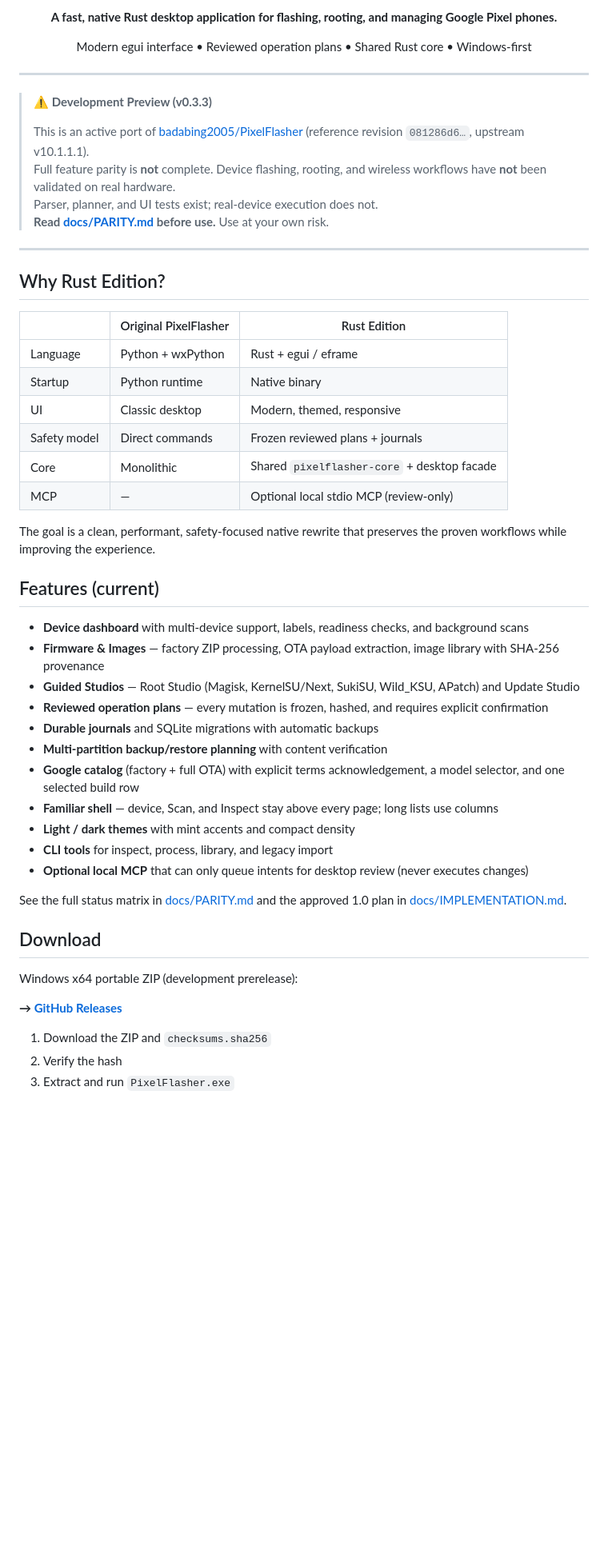
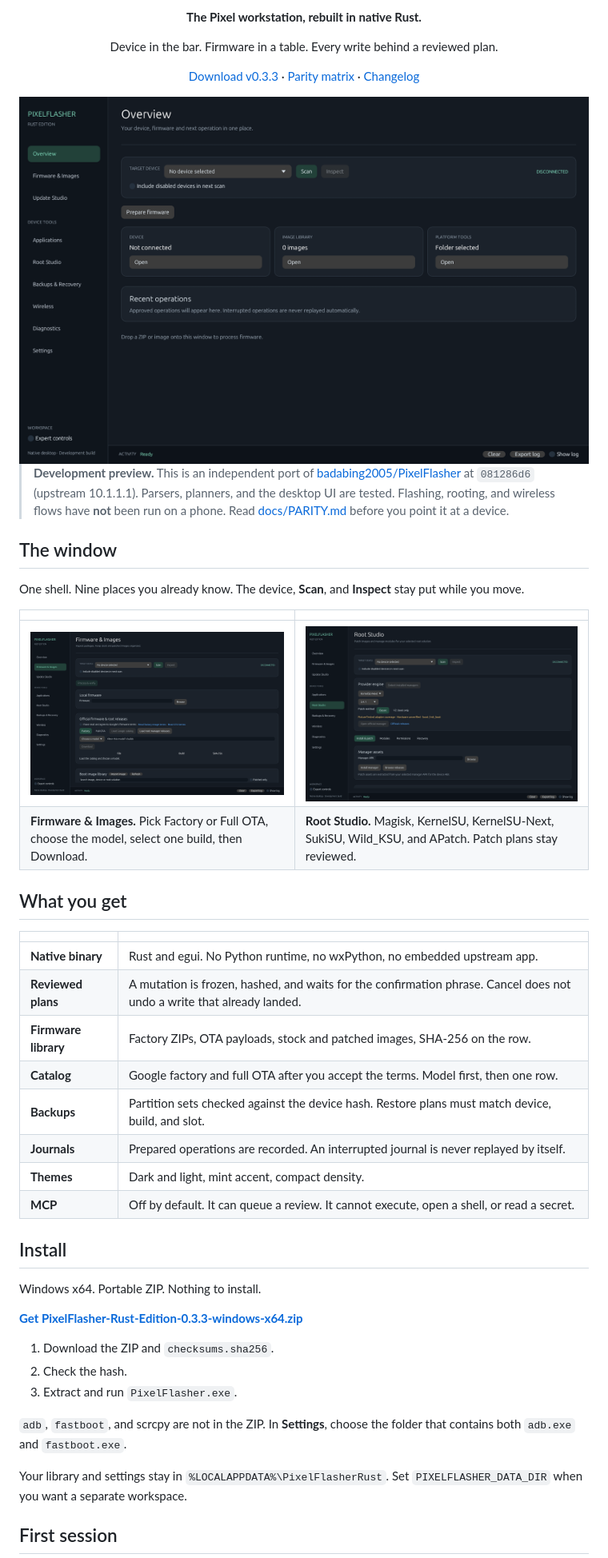
Before and after one commit to contactjayclatty/PixelFlasher-Rust-Edition, a Markdown page: README.md, the part around the change printed below. Shown: that part at 80% size. Rendered like a GitHub page; pictures changed too: docs/screenshots/firmware.png (added), docs/screenshots/overview.png (added), docs/screenshots/root.png (added); blank space fills up the shorter version.

Commit message:
Show the desktop in the README.
Add the overview, firmware, and Root Studio captures, and tighten the landing page around the download and the reviewed-plan rule.

```diff
--- a/README.md
+++ b/README.md
@@ -10,57 +9,51 @@
 
-**A fast, native Rust desktop application for flashing, rooting, and managing Google Pixel phones.**
+**The Pixel workstation, rebuilt in native Rust.**
 
-Modern egui interface • Reviewed operation plans • Shared Rust core • Windows-first
+Device in the bar. Firmware in a table. Every write behind a reviewed plan.
+
+[Download v0.3.3](https://github.com/contactjayclatty/PixelFlasher-Rust-Edition/releases/tag/v0.3.3) · [Parity matrix](docs/PARITY.md) · [Changelog](CHANGELOG.md)
+
+<img src="docs/screenshots/overview.png" alt="Overview: device bar, Scan, Inspect, and three status rows" width="920">
 
 </div>
 
----
+> **Development preview.** This is an independent port of [badabing2005/PixelFlasher](https://github.com/badabing2005/PixelFlasher) at `081286d6` (upstream 10.1.1.1). Parsers, planners, and the desktop UI are tested. Flashing, rooting, and wireless flows have **not** been run on a phone. Read [docs/PARITY.md](docs/PARITY.md) before you point it at a device.
 
-> **⚠️ Development Preview (v0.3.3)**
->
-> This is an active port of [badabing2005/PixelFlasher](https://github.com/badabing2005/PixelFlasher) (reference revision `081286d6…`, upstream v10.1.1.1).
-> Full feature parity is **not** complete. Device flashing, rooting, and wireless workflows have **not** been validated on real hardware.
-> Parser, planner, and UI tests exist; real-device execution does not.
-> **Read [docs/PARITY.md](docs/PARITY.md) before use.** Use at your own risk.
+## The window
 
----
+One shell. Nine places you already know. The device, **Scan**, and **Inspect** stay put while you move.
 
-## Why Rust Edition?
+| | |
+|---|---|
+| <img src="docs/screenshots/firmware.png" alt="Firmware page with Factory and Full OTA, a model picker, and a build table" width="440"> | <img src="docs/screenshots/root.png" alt="Root Studio with the provider engine and manager assets" width="440"> |
+| **Firmware & Images.** Pick Factory or Full OTA, choose the model, select one build, then Download. | **Root Studio.** Magisk, KernelSU, KernelSU-Next, SukiSU, Wild_KSU, and APatch. Patch plans stay reviewed. |
 
-| | Original PixelFlasher | Rust Edition |
-|---|---|---|
-| Language | Python + wxPython | Rust + egui / eframe |
-| Startup | Python runtime | Native binary |
-| UI | Classic desktop | Modern, themed, responsive |
-| Safety model | Direct commands | Frozen reviewed plans + journals |
-| Core | Monolithic | Shared `pixelflasher-core` + desktop facade |
-| MCP | — | Optional local stdio MCP (review-only) |
+## What you get
 
-The goal is a clean, performant, safety-focused native rewrite that preserves the proven workflows while improving the experience.
+| | |
+|---|---|
+| **Native binary** | Rust and egui. No Python runtime, no wxPython, no embedded upstream app. |
+| **Reviewed plans** | A mutation is frozen, hashed, and waits for the confirmation phrase. Cancel does not undo a write that already landed. |
+| **Firmware library** | Factory ZIPs, OTA payloads, stock and patched images, SHA-256 on the row. |
+| **Catalog** | Google factory and full OTA after you accept the terms. Model first, then one row. |
+| **Backups** | Partition sets checked against the device hash. Restore plans must match device, build, and slot. |
+| **Journals** | Prepared operations are recorded. An interrupted journal is never replayed by itself. |
+| **Themes** | Dark and light, mint accent, compact density. |
+| **MCP** | Off by default. It can queue a review. It cannot execute, open a shell, or read a secret. |
 
-## Features (current)
+## Install
 
-- **Device dashboard** with multi-device support, labels, readiness checks, and background scans
-- **Firmware & Images** — factory ZIP processing, OTA payload extraction, image library with SHA-256 provenance
-- **Guided Studios** — Root Studio (Magisk, KernelSU/Next, SukiSU, Wild_KSU, APatch) and Update Studio
-- **Reviewed operation plans** — every mutation is frozen, hashed, and requires explicit confirmation
-- **Durable journals** and SQLite migrations with automatic backups
-- **Multi-partition backup/restore planning** with content verification
-- **Google catalog** (factory + full OTA) with explicit terms acknowledgement, a model selector, and one selected build row
-- **Familiar shell** — device, Scan, and Inspect stay above every page; long lists use columns
-- **Light / dark themes** with mint accents and compact density
-- **CLI tools** for inspect, process, library, and legacy import
-- **Optional local MCP** that can only queue intents for desktop review (never executes changes)
+Windows x64. Portable ZIP. Nothing to install.
 
-See the full status matrix in [docs/PARITY.md](docs/PARITY.md) and the approved 1.0 plan in [docs/IMPLEMENTATION.md](docs/IMPLEMENTATION.md).
+**[Get PixelFlasher-Rust-Edition-0.3.3-windows-x64.zip](https://github.com/contactjayclatty/PixelFlasher-Rust-Edition/releases/tag/v0.3.3)**
 
-## Download
+1. Download the ZIP and `checksums.sha256`.
+2. Check the hash.
+3. Extract and run `PixelFlasher.exe`.
 
-Windows x64 portable ZIP (development prerelease):
+`adb`, `fastboot`, and scrcpy are not in the ZIP. In **Settings**, choose the folder that contains both `adb.exe` and `fastboot.exe`.
 
-**→ [GitHub Releases](https://github.com/contactjayclatty/PixelFlasher-Rust-Edition/releases)**
+Your library and settings stay in `%LOCALAPPDATA%\PixelFlasherRust`. Set `PIXELFLASHER_DATA_DIR` when you want a separate workspace.
 
-1. Download the ZIP and `checksums.sha256`
-2. Verify the hash
-3. Extract and run `PixelFlasher.exe`
+## First session
 
```
Also changed, not shown: other parts of README.md (+54 -57 lines).
